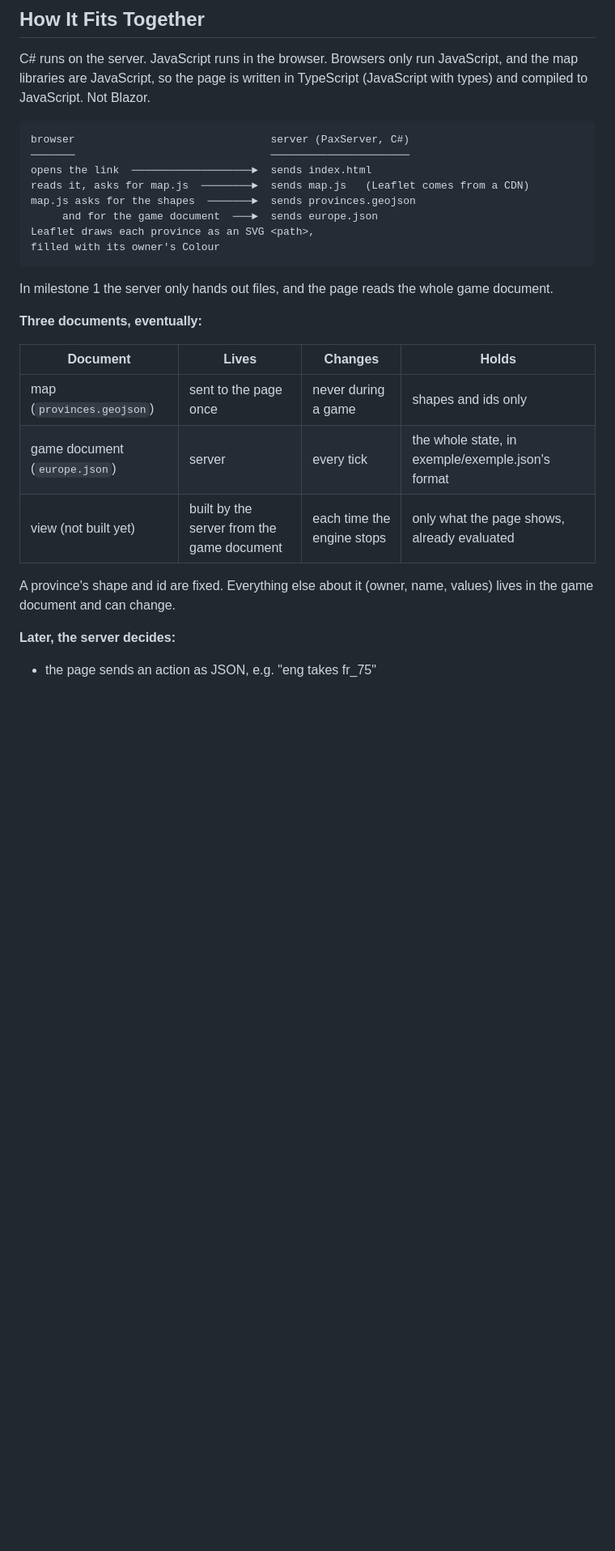
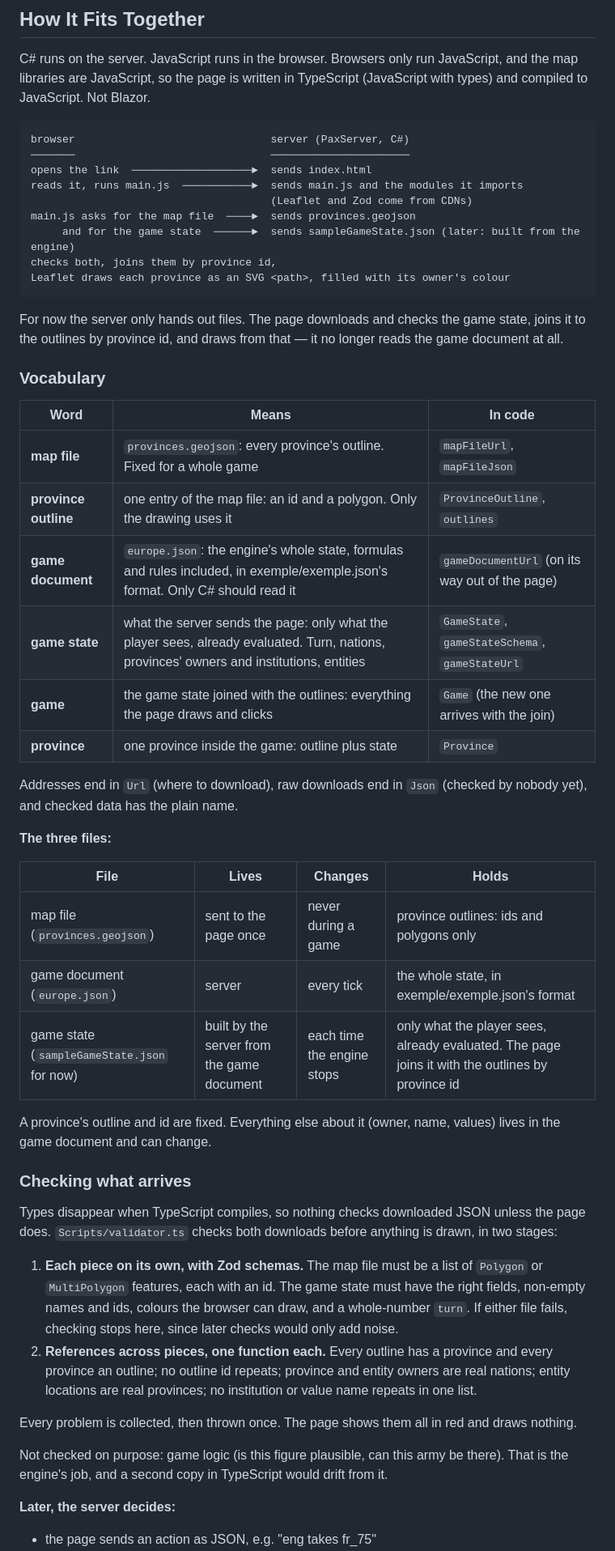
Before and after one commit to fredo71/pax-economica, a Markdown page: docs/paxServer.md, the part around one of its changes. Shown at 81% size. Rendered like a GitHub page; blank space fills up the shorter version.

````diff
--- a/docs/paxServer.md
+++ b/docs/paxServer.md
@@ -45,24 +45,49 @@ C# runs on the server. JavaScript runs in the browser. Browsers only run JavaScr
 browser                               server (PaxServer, C#)
 ───────                               ──────────────────────
 opens the link  ───────────────────►  sends index.html
-reads it, asks for map.js  ────────►  sends map.js   (Leaflet comes from a CDN)
-map.js asks for the shapes  ───────►  sends provinces.geojson
-     and for the game document  ───►  sends europe.json
-Leaflet draws each province as an SVG <path>,
-filled with its owner's Colour
+reads it, runs main.js  ───────────►  sends main.js and the modules it imports
+                                      (Leaflet and Zod come from CDNs)
+main.js asks for the map file  ────►  sends provinces.geojson
+     and for the game state  ──────►  sends sampleGameState.json (later: built from the engine)
+checks both, joins them by province id,
+Leaflet draws each province as an SVG <path>, filled with its owner's colour
 ```
 
-In milestone 1 the server only hands out files, and the page reads the whole game document.
+For now the server only hands out files. The page downloads and checks the game state, joins it to the outlines by province id, and draws from that — it no longer reads the game document at all.
 
-**Three documents, eventually:**
+### Vocabulary
 
-| Document | Lives | Changes | Holds |
+| Word | Means | In code |
+|---|---|---|
+| **map file** | `provinces.geojson`: every province's outline. Fixed for a whole game | `mapFileUrl`, `mapFileJson` |
+| **province outline** | one entry of the map file: an id and a polygon. Only the drawing uses it | `ProvinceOutline`, `outlines` |
+| **game document** | `europe.json`: the engine's whole state, formulas and rules included, in exemple/exemple.json's format. Only C# should read it | `gameDocumentUrl` (on its way out of the page) |
+| **game state** | what the server sends the page: only what the player sees, already evaluated. Turn, nations, provinces' owners and institutions, entities | `GameState`, `gameStateSchema`, `gameStateUrl` |
+| **game** | the game state joined with the outlines: everything the page draws and clicks | `Game` (the new one arrives with the join) |
+| **province** | one province inside the game: outline plus state | `Province` |
+
+Addresses end in `Url` (where to download), raw downloads end in `Json` (checked by nobody yet), and checked data has the plain name.
+
+**The three files:**
+
+| File | Lives | Changes | Holds |
 |---|---|---|---|
-| map (`provinces.geojson`) | sent to the page once | never during a game | shapes and ids only |
+| map file (`provinces.geojson`) | sent to the page once | never during a game | province outlines: ids and polygons only |
 | game document (`europe.json`) | server | every tick | the whole state, in exemple/exemple.json's format |
-| view (not built yet) | built by the server from the game document | each time the engine stops | only what the page shows, already evaluated |
+| game state (`sampleGameState.json` for now) | built by the server from the game document | each time the engine stops | only what the player sees, already evaluated. The page joins it with the outlines by province id |
 
-A province's shape and id are fixed. Everything else about it (owner, name, values) lives in the game document and can change.
+A province's outline and id are fixed. Everything else about it (owner, name, values) lives in the game document and can change.
+
+### Checking what arrives
+
+Types disappear when TypeScript compiles, so nothing checks downloaded JSON unless the page does. `Scripts/validator.ts` checks both downloads before anything is drawn, in two stages:
+
+1. **Each piece on its own, with Zod schemas.** The map file must be a list of `Polygon` or `MultiPolygon` features, each with an id. The game state must have the right fields, non-empty names and ids, colours the browser can draw, and a whole-number `turn`. If either file fails, checking stops here, since later checks would only add noise.
+2. **References across pieces, one function each.** Every outline has a province and every province an outline; no outline id repeats; province and entity owners are real nations; entity locations are real provinces; no institution or value name repeats in one list.
+
+Every problem is collected, then thrown once. The page shows them all in red and draws nothing.
+
+Not checked on purpose: game logic (is this figure plausible, can this army be there). That is the engine's job, and a second copy in TypeScript would drift from it.
 
 **Later, the server decides:**
 - the page sends an action as JSON, e.g. "eng takes fr_75"
````
Also changed, not shown: other parts of docs/paxServer.md (+30 -19 lines).
